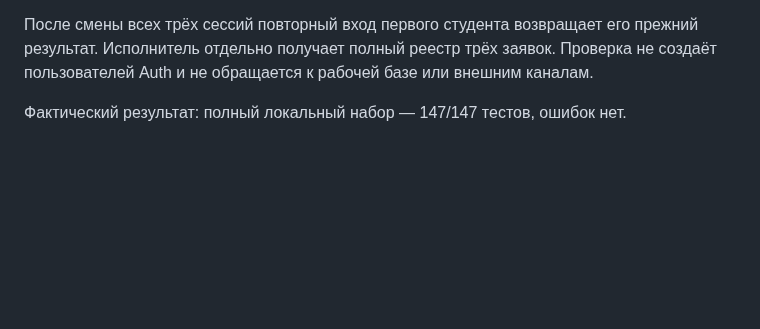
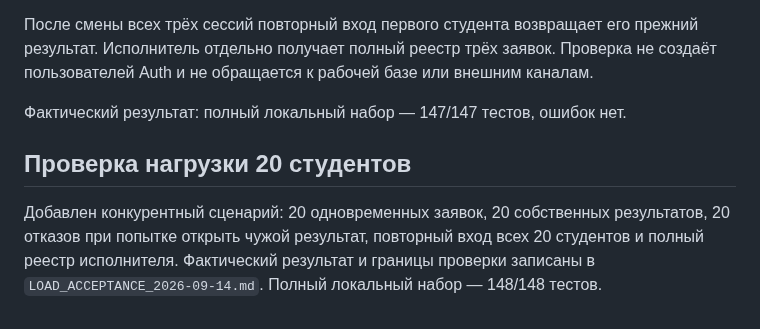
Before and after one commit to innaodincova-finpro/studkab, a Markdown page: PILOT_READINESS_2026-09-13.md, the part around the change. GitHub-like rendering; blank space fills up the shorter version.

Commit message:
Record load-test completion

```diff
--- a/PILOT_READINESS_2026-09-13.md
+++ b/PILOT_READINESS_2026-09-13.md
@@ -85,3 +85,10 @@
 создаёт пользователей Auth и не обращается к рабочей базе или внешним каналам.
 
 Фактический результат: полный локальный набор — 147/147 тестов, ошибок нет.
+
+## Проверка нагрузки 20 студентов
+
+Добавлен конкурентный сценарий: 20 одновременных заявок, 20 собственных результатов,
+20 отказов при попытке открыть чужой результат, повторный вход всех 20 студентов и
+полный реестр исполнителя. Фактический результат и границы проверки записаны в
+`LOAD_ACCEPTANCE_2026-09-14.md`. Полный локальный набор — 148/148 тестов.
```
